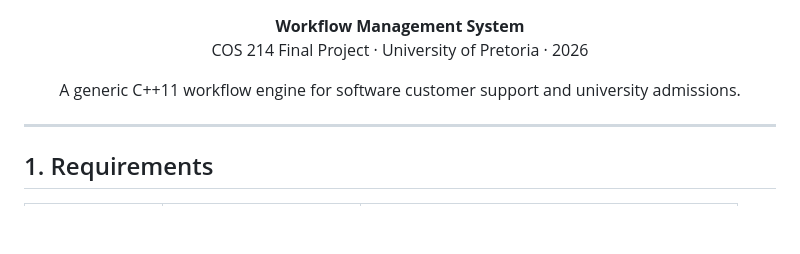
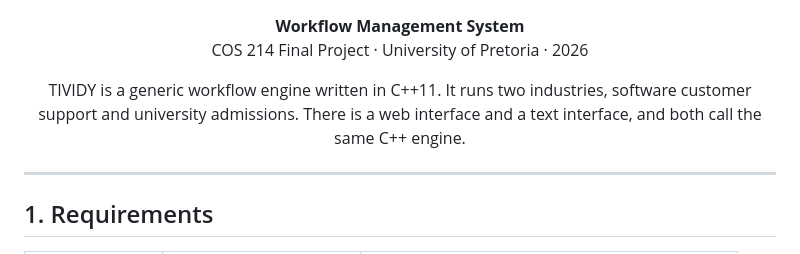
Before and after one commit to Melcodes03/COS-214-Project, a Markdown page: README.md, the part around the change. GitHub-like rendering; blank space fills up the shorter version.

```diff
--- a/README.md
+++ b/README.md
@@ -11,8 +11,7 @@
 </p>
 
 <p align="center">
-  A generic C++11 workflow engine for software customer support
-  and university admissions.
+  TIVIDY is a generic workflow engine written in C++11. It runs two industries, software customer support and university admissions. There is a web interface and a text interface, and both call the same C++ engine.
 </p>
 
 ---
```
